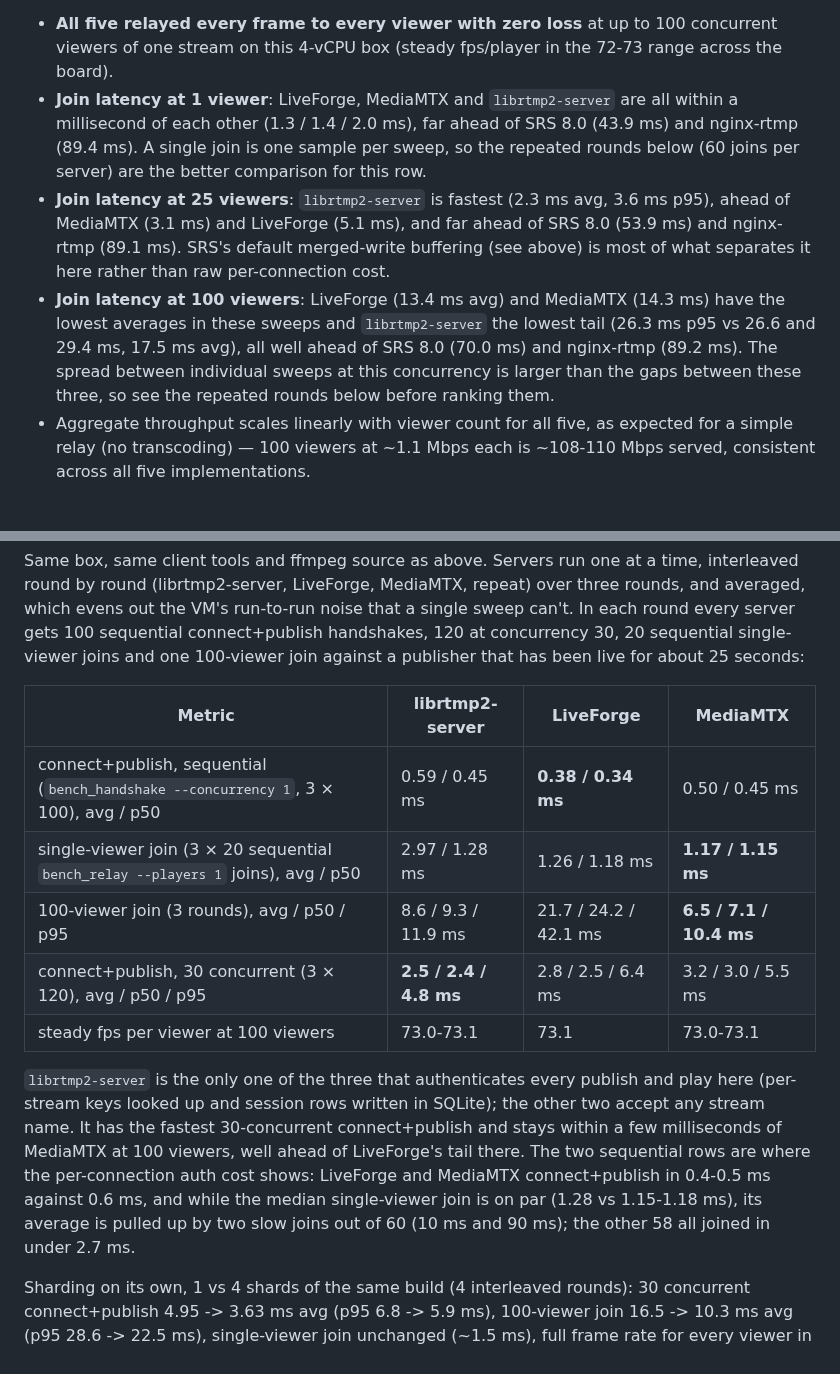
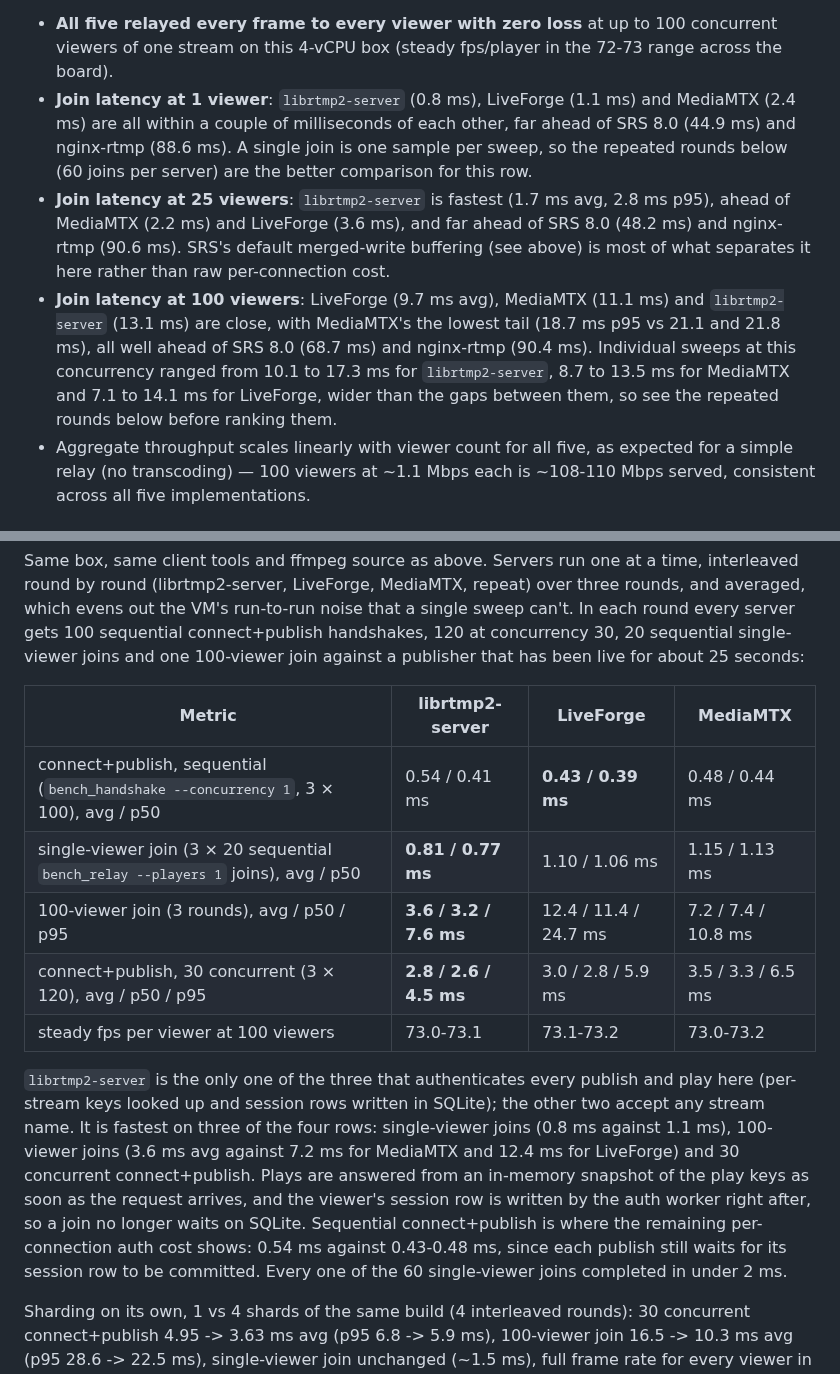
Before and after one commit to OpenRTMP/librtmp2-server, a Markdown page: BENCHMARKS.md, 2 parts joined by grey strips. Rendered like a GitHub page.

```diff
--- a/BENCHMARKS.md
+++ b/BENCHMARKS.md
@@ -179,22 +180,23 @@ Takeaways:
 - **All five relayed every frame to every viewer with zero loss** at up to
   100 concurrent viewers of one stream on this 4-vCPU box (steady fps/player
   in the 72-73 range across the board).
-- **Join latency at 1 viewer**: LiveForge, MediaMTX and `librtmp2-server`
-  are all within a millisecond of each other (1.3 / 1.4 / 2.0 ms), far ahead
-  of SRS 8.0 (43.9 ms) and nginx-rtmp (89.4 ms). A single join is one
-  sample per sweep, so the repeated rounds below (60 joins per server) are
-  the better comparison for this row.
-- **Join latency at 25 viewers**: `librtmp2-server` is fastest (2.3 ms avg,
-  3.6 ms p95), ahead of MediaMTX (3.1 ms) and LiveForge (5.1 ms), and far
-  ahead of SRS 8.0 (53.9 ms) and nginx-rtmp (89.1 ms). SRS's default
+- **Join latency at 1 viewer**: `librtmp2-server` (0.8 ms), LiveForge
+  (1.1 ms) and MediaMTX (2.4 ms) are all within a couple of milliseconds of
+  each other, far ahead of SRS 8.0 (44.9 ms) and nginx-rtmp (88.6 ms). A
+  single join is one sample per sweep, so the repeated rounds below (60
+  joins per server) are the better comparison for this row.
+- **Join latency at 25 viewers**: `librtmp2-server` is fastest (1.7 ms avg,
+  2.8 ms p95), ahead of MediaMTX (2.2 ms) and LiveForge (3.6 ms), and far
+  ahead of SRS 8.0 (48.2 ms) and nginx-rtmp (90.6 ms). SRS's default
   merged-write buffering (see above) is most of what separates it here
   rather than raw per-connection cost.
-- **Join latency at 100 viewers**: LiveForge (13.4 ms avg) and MediaMTX
-  (14.3 ms) have the lowest averages in these sweeps and `librtmp2-server`
-  the lowest tail (26.3 ms p95 vs 26.6 and 29.4 ms, 17.5 ms avg), all well
-  ahead of SRS 8.0 (70.0 ms) and nginx-rtmp (89.2 ms). The spread between
-  individual sweeps at this concurrency is larger than the gaps between
-  these three, so see the repeated rounds below before ranking them.
+- **Join latency at 100 viewers**: LiveForge (9.7 ms avg), MediaMTX
+  (11.1 ms) and `librtmp2-server` (13.1 ms) are close, with MediaMTX's the
+  lowest tail (18.7 ms p95 vs 21.1 and 21.8 ms), all well ahead of SRS 8.0
+  (68.7 ms) and nginx-rtmp (90.4 ms). Individual sweeps at this concurrency
+  ranged from 10.1 to 17.3 ms for `librtmp2-server`, 8.7 to 13.5 ms for
+  MediaMTX and 7.1 to 14.1 ms for LiveForge, wider than the gaps between
+  them, so see the repeated rounds below before ranking them.
 - Aggregate throughput scales linearly with viewer count for all five, as
   expected for a simple relay (no transcoding) — 100 viewers at ~1.1 Mbps
   each is ~108-110 Mbps served, consistent across all five implementations.
@@ -211,22 +213,24 @@ that has been live for about 25 seconds:
 
 | Metric | librtmp2-server | LiveForge | MediaMTX |
 |---|---|---|---|
-| connect+publish, sequential (`bench_handshake --concurrency 1`, 3 × 100), avg / p50 | 0.59 / 0.45 ms | **0.38 / 0.34 ms** | 0.50 / 0.45 ms |
-| single-viewer join (3 × 20 sequential `bench_relay --players 1` joins), avg / p50 | 2.97 / 1.28 ms | 1.26 / 1.18 ms | **1.17 / 1.15 ms** |
-| 100-viewer join (3 rounds), avg / p50 / p95 | 8.6 / 9.3 / 11.9 ms | 21.7 / 24.2 / 42.1 ms | **6.5 / 7.1 / 10.4 ms** |
-| connect+publish, 30 concurrent (3 × 120), avg / p50 / p95 | **2.5 / 2.4 / 4.8 ms** | 2.8 / 2.5 / 6.4 ms | 3.2 / 3.0 / 5.5 ms |
-| steady fps per viewer at 100 viewers | 73.0-73.1 | 73.1 | 73.0-73.1 |
+| connect+publish, sequential (`bench_handshake --concurrency 1`, 3 × 100), avg / p50 | 0.54 / 0.41 ms | **0.43 / 0.39 ms** | 0.48 / 0.44 ms |
+| single-viewer join (3 × 20 sequential `bench_relay --players 1` joins), avg / p50 | **0.81 / 0.77 ms** | 1.10 / 1.06 ms | 1.15 / 1.13 ms |
+| 100-viewer join (3 rounds), avg / p50 / p95 | **3.6 / 3.2 / 7.6 ms** | 12.4 / 11.4 / 24.7 ms | 7.2 / 7.4 / 10.8 ms |
+| connect+publish, 30 concurrent (3 × 120), avg / p50 / p95 | **2.8 / 2.6 / 4.5 ms** | 3.0 / 2.8 / 5.9 ms | 3.5 / 3.3 / 6.5 ms |
+| steady fps per viewer at 100 viewers | 73.0-73.1 | 73.1-73.2 | 73.0-73.2 |
 
 `librtmp2-server` is the only one of the three that authenticates every
 publish and play here (per-stream keys looked up and session rows written in
-SQLite); the other two accept any stream name. It has the fastest
-30-concurrent connect+publish and stays within a few milliseconds of
-MediaMTX at 100 viewers, well ahead of LiveForge's tail there. The two
-sequential rows are where the per-connection auth cost shows: LiveForge and
-MediaMTX connect+publish in 0.4-0.5 ms against 0.6 ms, and while the median
-single-viewer join is on par (1.28 vs 1.15-1.18 ms), its average is pulled
-up by two slow joins out of 60 (10 ms and 90 ms); the other 58 all joined
-in under 2.7 ms.
+SQLite); the other two accept any stream name. It is fastest on three of
+the four rows: single-viewer joins (0.8 ms against 1.1 ms), 100-viewer
+joins (3.6 ms avg against 7.2 ms for MediaMTX and 12.4 ms for LiveForge)
+and 30 concurrent connect+publish. Plays are answered from an in-memory
+snapshot of the play keys as soon as the request arrives, and the viewer's
+session row is written by the auth worker right after, so a join no
+longer waits on SQLite. Sequential connect+publish is where the remaining
+per-connection auth cost shows: 0.54 ms against 0.43-0.48 ms, since each
+publish still waits for its session row to be committed. Every one of the
+60 single-viewer joins completed in under 2 ms.
 
 Sharding on its own, 1 vs 4 shards of the same build (4 interleaved rounds):
 30 concurrent connect+publish 4.95 -> 3.63 ms avg (p95 6.8 -> 5.9 ms),
```
Also changed, not shown: other parts of BENCHMARKS.md (+29 -28 lines).
